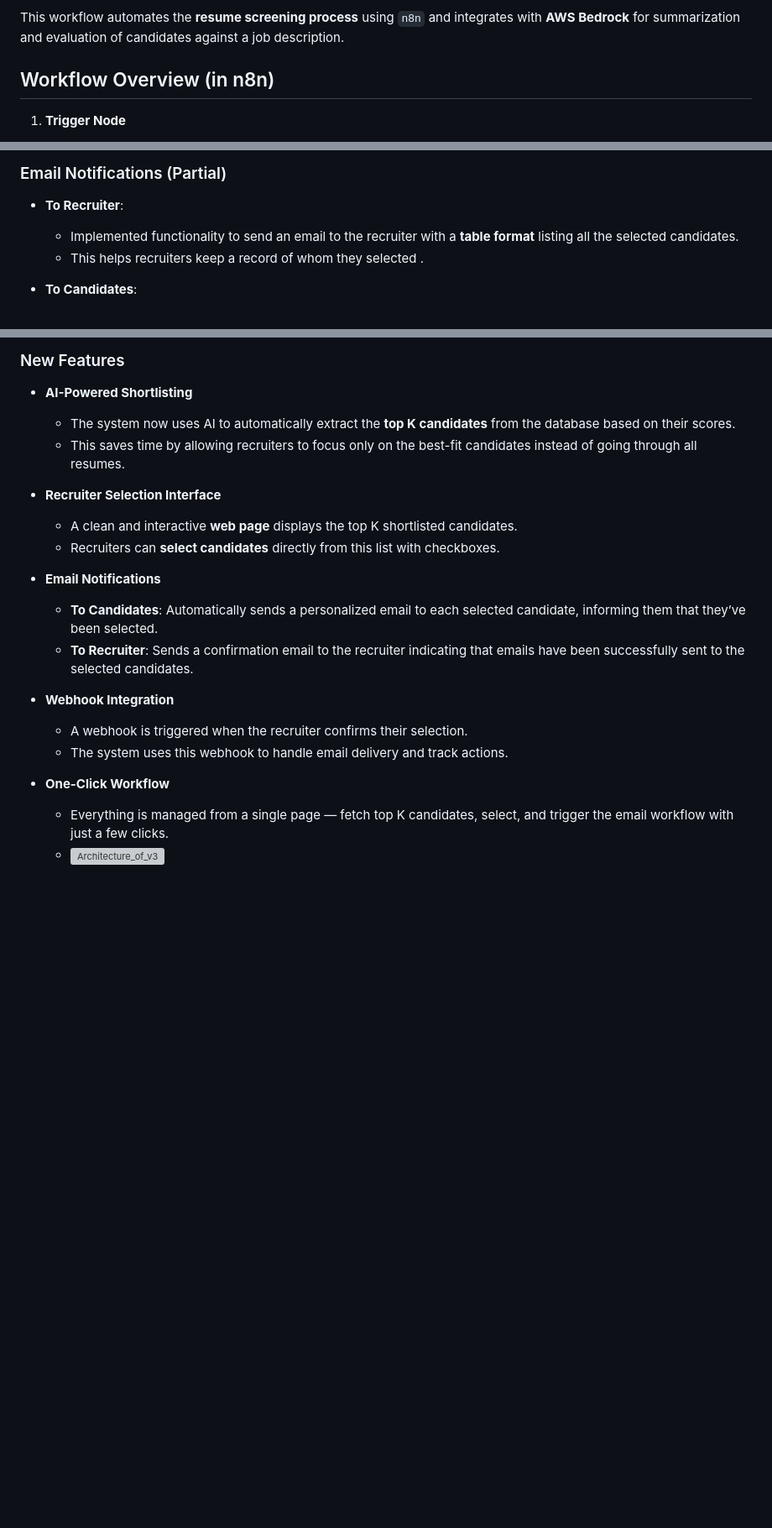
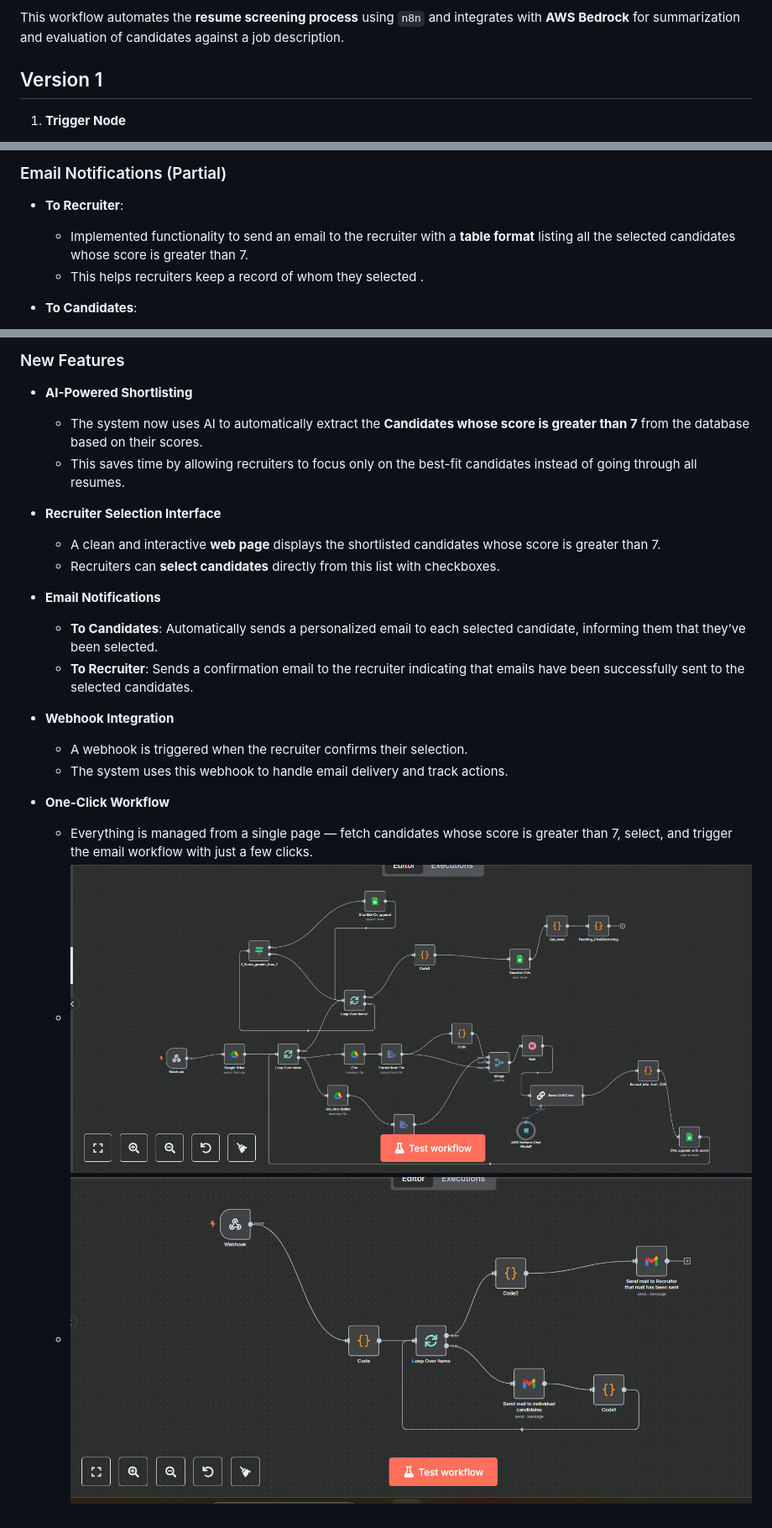
Before and after one commit to vinu0404/N8N_AI_Recruitment_Agent, a Markdown page: README.md, 3 parts joined by grey strips. Shown: that part at 84% size. GitHub-like rendering; blank space fills up the shorter version; grey boxes are pictures that could not be loaded.

```diff
--- a/README.md
+++ b/README.md
@@ -6,7 +6,7 @@
 
 This workflow automates the **resume screening process** using `n8n` and integrates with **AWS Bedrock** for summarization and evaluation of candidates against a job description.
 
-##  Workflow Overview (in n8n)
+##  Version 1
 
 1. **Trigger Node**
    - Type: Manual(in v1,v2) & Webhook(in v3)
@@ -40,7 +40,7 @@ This workflow automates the **resume screening process** using `n8n` and integra
 ### Email Notifications (Partial)
 
 - **To Recruiter**:
-  - Implemented functionality to send an email to the recruiter with a **table format** listing all the selected candidates.
+  - Implemented functionality to send an email to the recruiter with a **table format** listing all the selected candidates whose score is greater than 7.
   - This helps recruiters keep a record of whom they selected .
 
 - **To Candidates**:
@@ -57,11 +57,11 @@ This workflow automates the **resume screening process** using `n8n` and integra
 ### New Features
 
 - **AI-Powered Shortlisting**
-  - The system now uses AI to automatically extract the **top K candidates** from the database based on their scores.
+  - The system now uses AI to automatically extract the **Candidates whose score is greater than 7** from the database based on their scores.
   - This saves time by allowing recruiters to focus only on the best-fit candidates instead of going through all resumes.
 
 - **Recruiter Selection Interface**
-  - A clean and interactive **web page** displays the top K shortlisted candidates.
+  - A clean and interactive **web page** displays the shortlisted candidates whose score is greater than 7.
   - Recruiters can **select candidates** directly from this list with checkboxes.
 
 - **Email Notifications**
@@ -73,5 +73,6 @@ This workflow automates the **resume screening process** using `n8n` and integra
   - The system uses this webhook to handle email delivery and track actions.
 
 - **One-Click Workflow**
-  - Everything is managed from a single page — fetch top K candidates, select, and trigger the email workflow with just a few clicks.
-  - ![Architecture_of_v3]()
+  - Everything is managed from a single page — fetch  candidates whose score is greater than 7, select, and trigger the email workflow with just a few clicks.
+  - ![Architecture_of_v3_fetch_candiadtes](Give_resume.png)
+  - ![Architecture_of_v3_fetch_candiadtes](email_send.png)
```
Also changed, not shown: other parts of README.md (+1 -1 lines).
